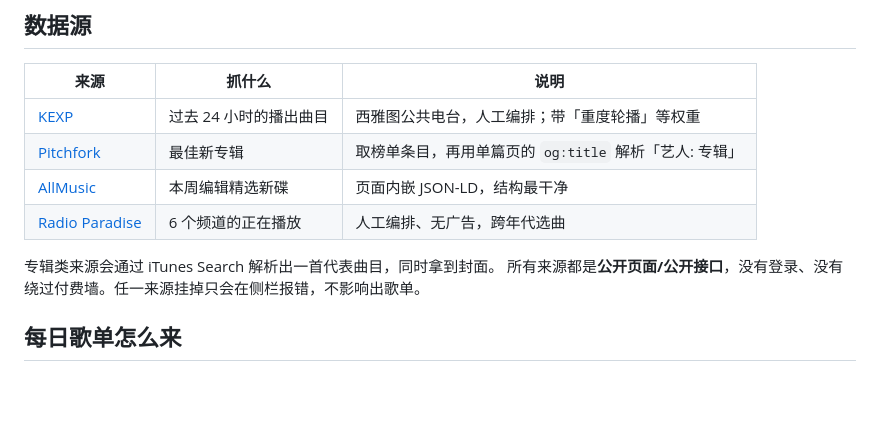
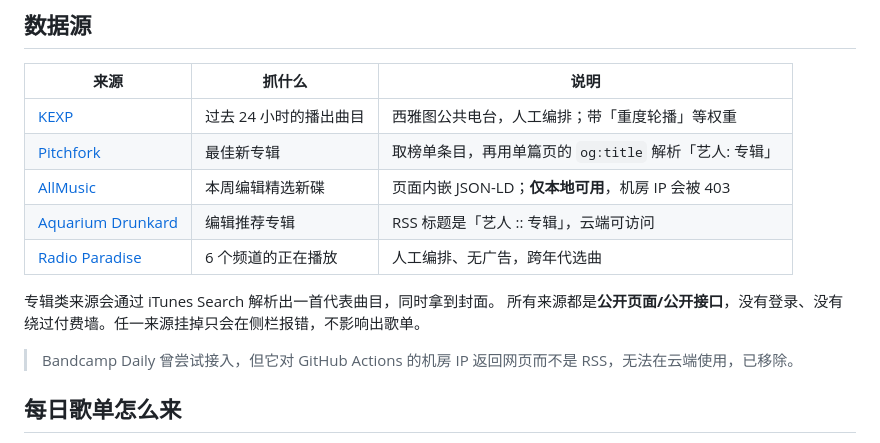
Before and after one commit to wei1115/daily-mix, a Markdown page: README.md, the part around the change. Rendered like a GitHub page; blank space fills up the shorter version.

```diff
--- a/README.md
+++ b/README.md
@@ -33,11 +33,14 @@ python export_site.py          # 本地试渲染，产物在 site/
 |---|---|---|
 | [KEXP](https://www.kexp.org/) | 过去 24 小时的播出曲目 | 西雅图公共电台，人工编排；带「重度轮播」等权重 |
 | [Pitchfork](https://pitchfork.com/reviews/best/albums/) | 最佳新专辑 | 取榜单条目，再用单篇页的 `og:title` 解析「艺人: 专辑」 |
-| [AllMusic](https://www.allmusic.com/newreleases) | 本周编辑精选新碟 | 页面内嵌 JSON-LD，结构最干净 |
+| [AllMusic](https://www.allmusic.com/newreleases) | 本周编辑精选新碟 | 页面内嵌 JSON-LD；**仅本地可用**，机房 IP 会被 403 |
+| [Aquarium Drunkard](https://aquariumdrunkard.com/) | 编辑推荐专辑 | RSS 标题是「艺人 :: 专辑」，云端可访问 |
 | [Radio Paradise](https://radioparadise.com/) | 6 个频道的正在播放 | 人工编排、无广告，跨年代选曲 |
 
 专辑类来源会通过 iTunes Search 解析出一首代表曲目，同时拿到封面。
 所有来源都是**公开页面/公开接口**，没有登录、没有绕过付费墙。任一来源挂掉只会在侧栏报错，不影响出歌单。
+
+> Bandcamp Daily 曾尝试接入，但它对 GitHub Actions 的机房 IP 返回网页而不是 RSS，无法在云端使用，已移除。
 
 ## 每日歌单怎么来
 
```
